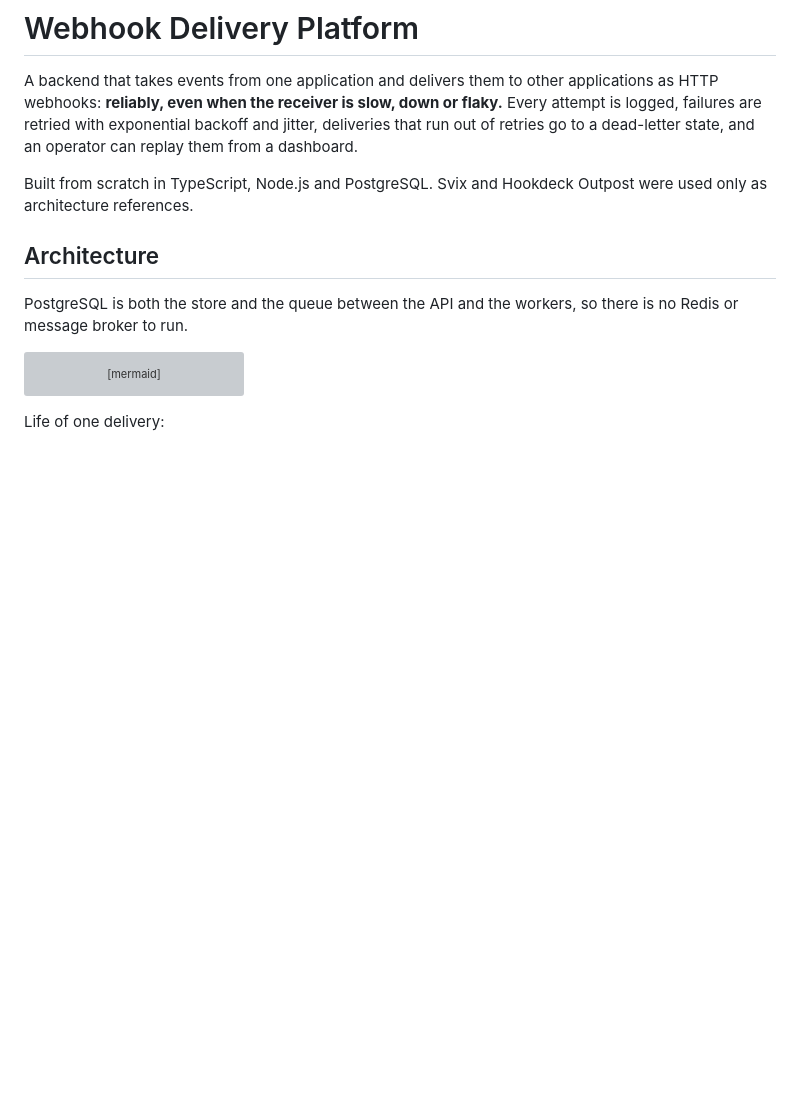
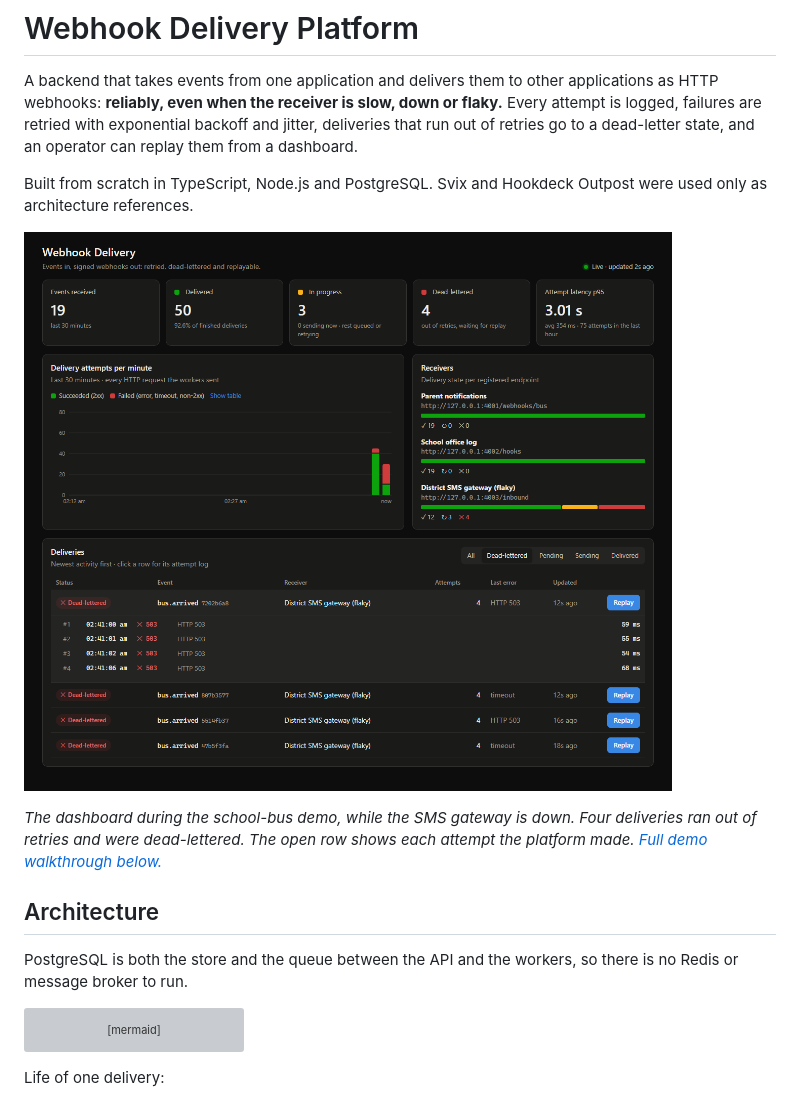
Before and after one commit to shourya-mittal/Webhook-Delivery-Platform, a Markdown page: README.md, the part around one of its changes. Drawn GitHub-style; pictures changed too: docs/images/dead-letter-attempt-log.png (added); blank space fills up the shorter version; grey boxes are pictures that could not be loaded.

```diff
--- a/README.md
+++ b/README.md
@@ -8,6 +8,12 @@ dead-letter state, and an operator can replay them from a dashboard.
 
 Built from scratch in TypeScript, Node.js and PostgreSQL. Svix and Hookdeck
 Outpost were used only as architecture references.
+
+![Dashboard during a receiver outage: dead-lettered deliveries with one attempt log open](docs/images/dead-letter-attempt-log.png)
+
+*The dashboard during the school-bus demo, while the SMS gateway is down. Four
+deliveries ran out of retries and were dead-lettered. The open row shows each
+attempt the platform made. [Full demo walkthrough below.](#the-school-bus-demo)*
 
 ## Architecture
 
```
Also changed, not shown: other parts of README.md (+52 -6 lines), docs/images/dashboard-outage.png (added), docs/images/replay.png (added), docs/images/replayed-delivery-history.png (added).
